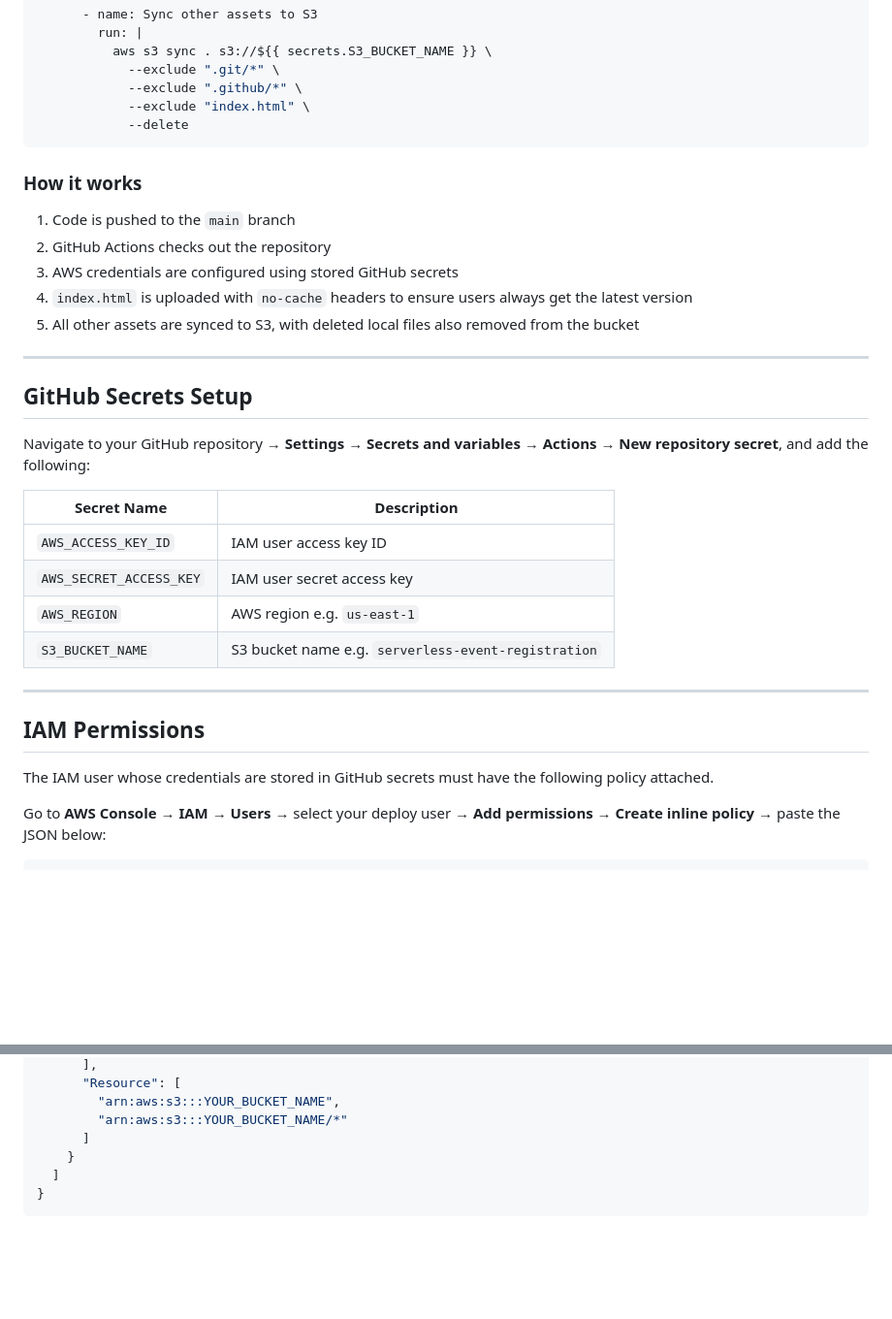
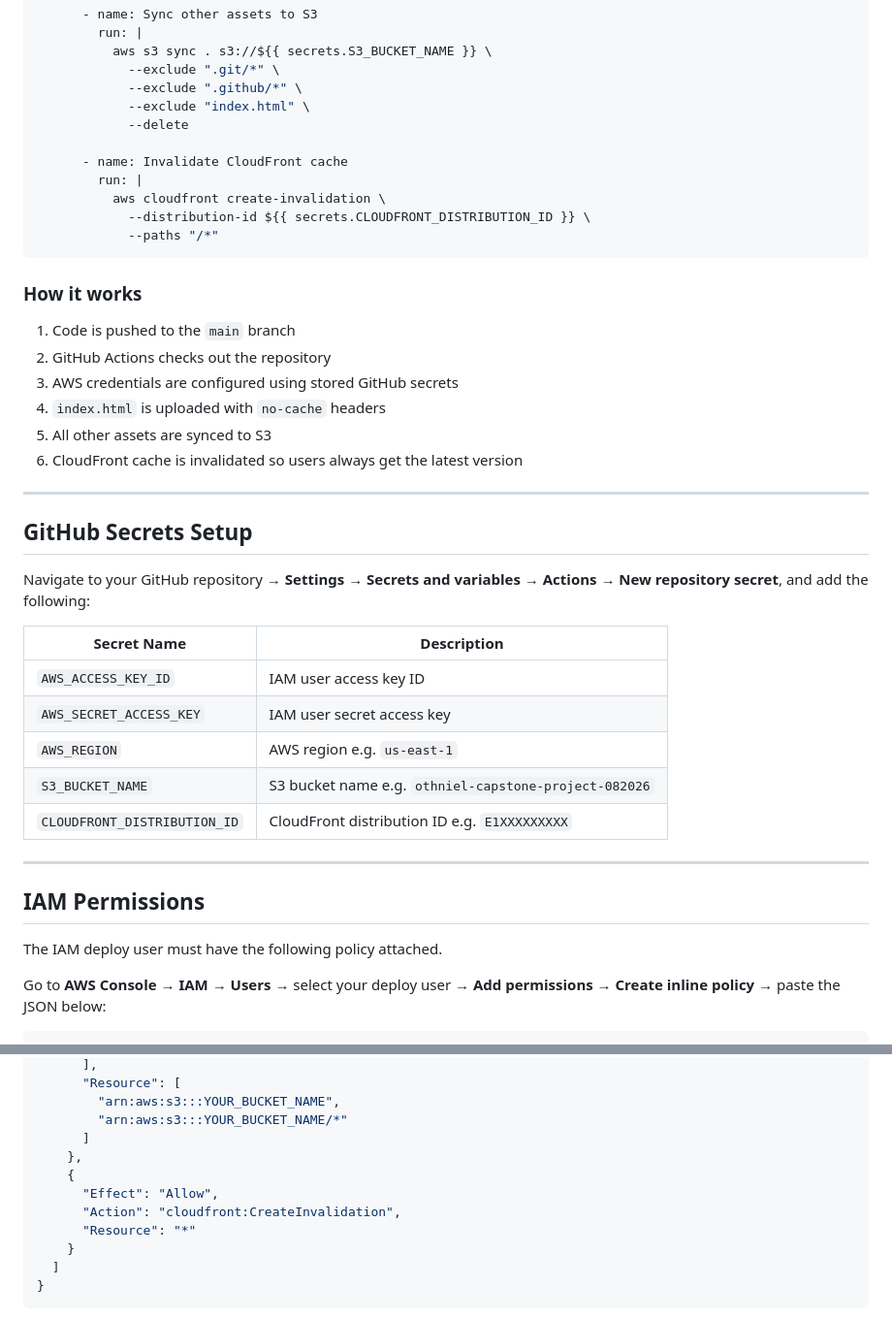
Before and after one commit to Othniel-coder/Serverless_Event_Registration, a Markdown page: README.md, 2 parts joined by grey strips. Shown at 97% size. Rendered like a GitHub page; blank space fills up the shorter version.

````diff
--- a/README.md
+++ b/README.md
@@ -112,6 +179,12 @@ jobs:
             --exclude ".github/*" \
             --exclude "index.html" \
             --delete
+
+      - name: Invalidate CloudFront cache
+        run: |
+          aws cloudfront create-invalidation \
+            --distribution-id ${{ secrets.CLOUDFRONT_DISTRIBUTION_ID }} \
+            --paths "/*"
 ```
 
 ### How it works
@@ -119,8 +192,9 @@ jobs:
 1. Code is pushed to the `main` branch
 2. GitHub Actions checks out the repository
 3. AWS credentials are configured using stored GitHub secrets
-4. `index.html` is uploaded with `no-cache` headers to ensure users always get the latest version
-5. All other assets are synced to S3, with deleted local files also removed from the bucket
+4. `index.html` is uploaded with `no-cache` headers
+5. All other assets are synced to S3
+6. CloudFront cache is invalidated so users always get the latest version
 
 ---
 
@@ -133,13 +207,14 @@ Navigate to your GitHub repository → **Settings** → **Secrets and variables*
 | `AWS_ACCESS_KEY_ID` | IAM user access key ID |
 | `AWS_SECRET_ACCESS_KEY` | IAM user secret access key |
 | `AWS_REGION` | AWS region e.g. `us-east-1` |
-| `S3_BUCKET_NAME` | S3 bucket name e.g. `serverless-event-registration` |
+| `S3_BUCKET_NAME` | S3 bucket name e.g. `othniel-capstone-project-082026` |
+| `CLOUDFRONT_DISTRIBUTION_ID` | CloudFront distribution ID e.g. `E1XXXXXXXXX` |
 
 ---
 
 ## IAM Permissions
 
-The IAM user whose credentials are stored in GitHub secrets must have the following policy attached.
+The IAM deploy user must have the following policy attached.
 
 Go to **AWS Console** → **IAM** → **Users** → select your deploy user → **Add permissions** → **Create inline policy** → paste the JSON below:
 
@@ -158,6 +233,11 @@ Go to **AWS Console** → **IAM** → **Users** → select your deploy user →
         "arn:aws:s3:::YOUR_BUCKET_NAME",
         "arn:aws:s3:::YOUR_BUCKET_NAME/*"
       ]
+    },
+    {
+      "Effect": "Allow",
+      "Action": "cloudfront:CreateInvalidation",
+      "Resource": "*"
     }
   ]
 }
````
Also changed, not shown: other parts of README.md (+133 -24 lines).
